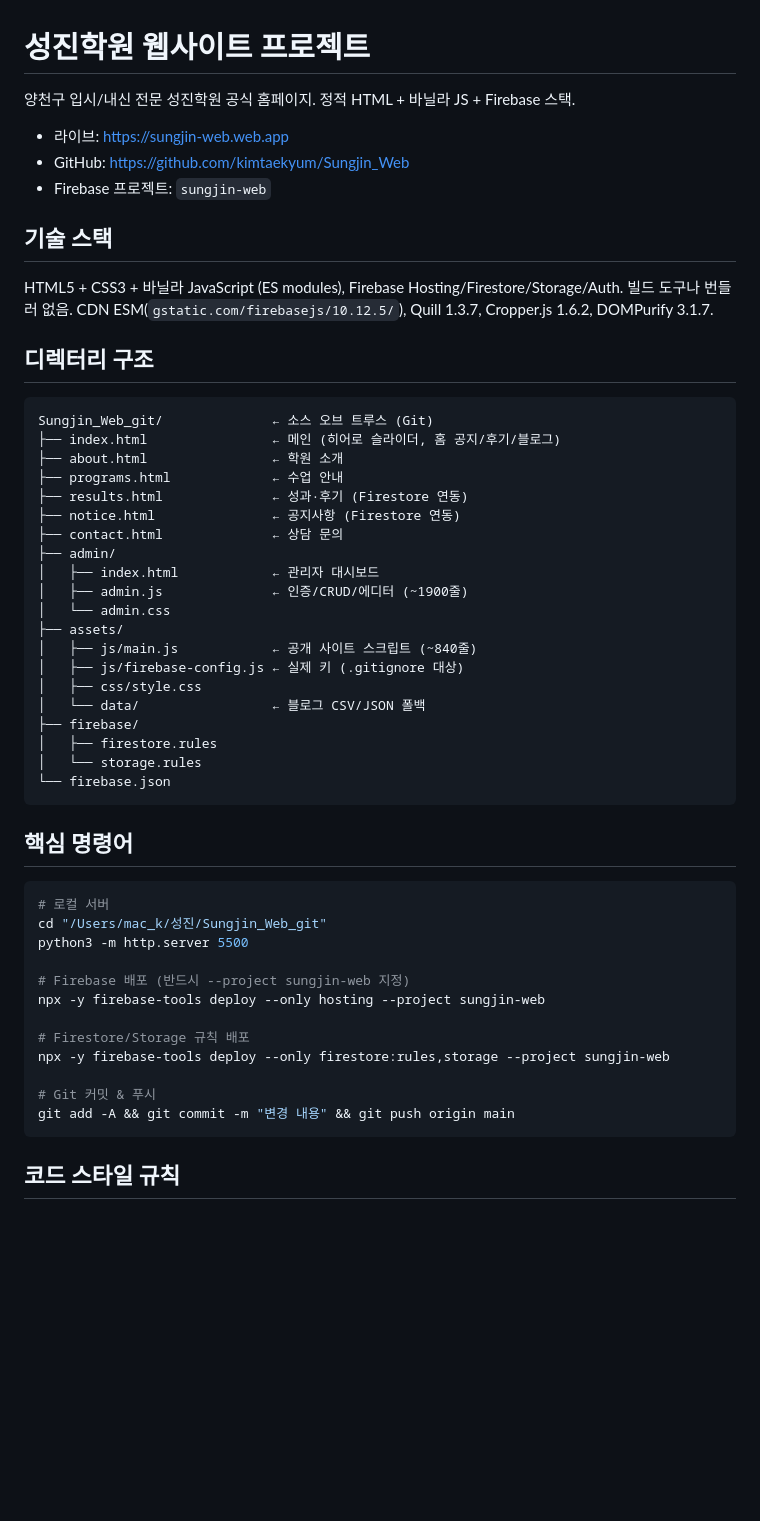
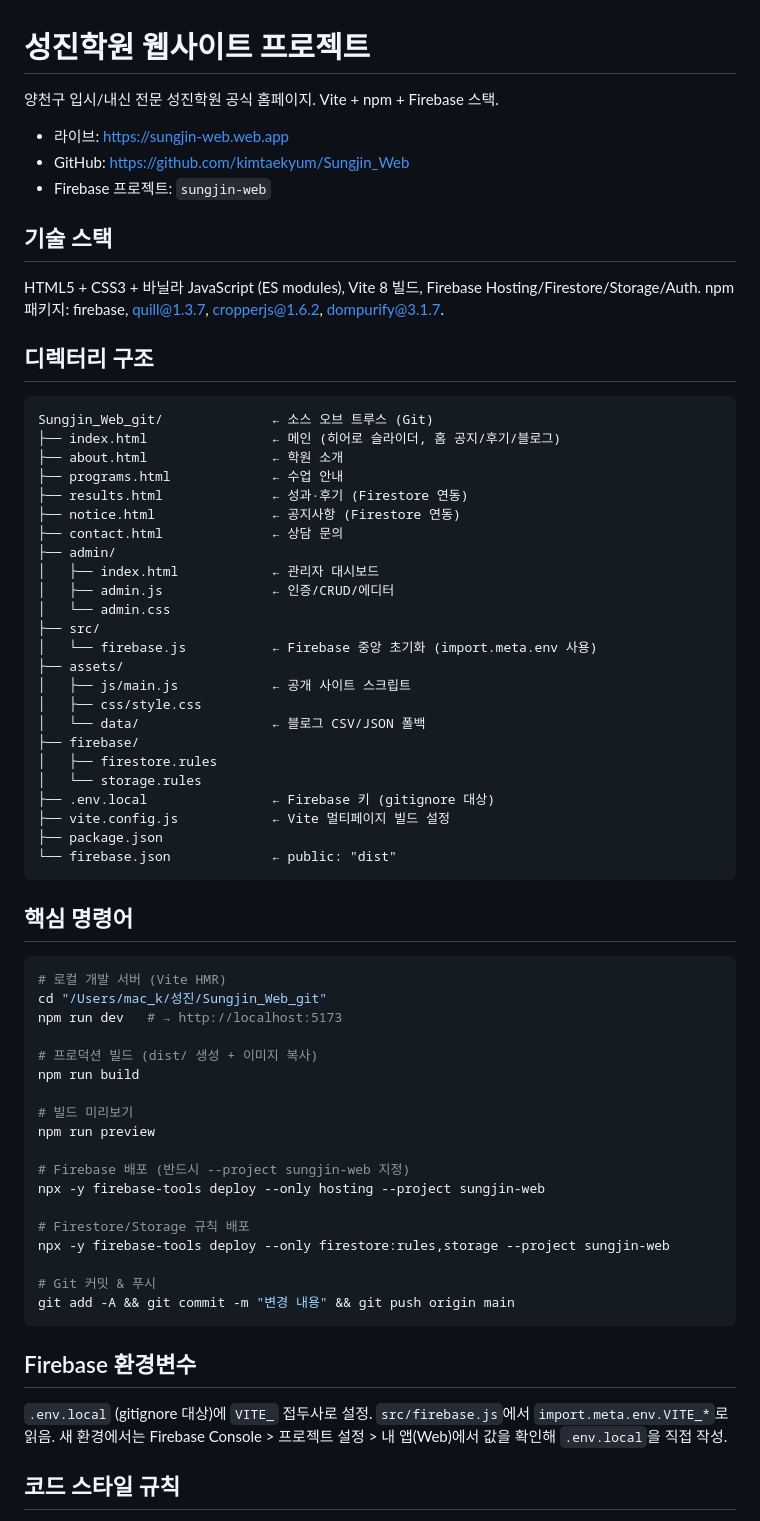
Before and after one commit to kimtaekyum/Sungjin_Web, a Markdown page: CLAUDE.md, the part around one of its changes. Rendered like a GitHub page; blank space fills up the shorter version.

Commit message:
docs: Vite 마이그레이션 반영하여 CLAUDE.md, HANDOVER.md 업데이트
Co-Authored-By: Claude Sonnet 4.6 <noreply@anthropic.com>

````diff
--- a/CLAUDE.md
+++ b/CLAUDE.md
@@ -1,6 +1,6 @@
 # 성진학원 웹사이트 프로젝트
 
-양천구 입시/내신 전문 성진학원 공식 홈페이지. 정적 HTML + 바닐라 JS + Firebase 스택.
+양천구 입시/내신 전문 성진학원 공식 홈페이지. Vite + npm + Firebase 스택.
 
 - 라이브: https://sungjin-web.web.app
 - GitHub: https://github.com/kimtaekyum/Sungjin_Web
@@ -8,8 +8,8 @@
 
 ## 기술 스택
 
-HTML5 + CSS3 + 바닐라 JavaScript (ES modules), Firebase Hosting/Firestore/Storage/Auth.
-빌드 도구나 번들러 없음. CDN ESM(`gstatic.com/firebasejs/10.12.5/`), Quill 1.3.7, Cropper.js 1.6.2, DOMPurify 3.1.7.
+HTML5 + CSS3 + 바닐라 JavaScript (ES modules), Vite 8 빌드, Firebase Hosting/Firestore/Storage/Auth.
+npm 패키지: firebase, quill@1.3.7, cropperjs@1.6.2, dompurify@3.1.7.
 
 ## 디렉터리 구조
 
@@ -23,25 +23,35 @@ Sungjin_Web_git/              ← 소스 오브 트루스 (Git)
 ├── contact.html              ← 상담 문의
 ├── admin/
 │   ├── index.html            ← 관리자 대시보드
-│   ├── admin.js              ← 인증/CRUD/에디터 (~1900줄)
+│   ├── admin.js              ← 인증/CRUD/에디터
 │   └── admin.css
+├── src/
+│   └── firebase.js           ← Firebase 중앙 초기화 (import.meta.env 사용)
 ├── assets/
-│   ├── js/main.js            ← 공개 사이트 스크립트 (~840줄)
-│   ├── js/firebase-config.js ← 실제 키 (.gitignore 대상)
+│   ├── js/main.js            ← 공개 사이트 스크립트
 │   ├── css/style.css
 │   └── data/                 ← 블로그 CSV/JSON 폴백
 ├── firebase/
 │   ├── firestore.rules
 │   └── storage.rules
-└── firebase.json
+├── .env.local                ← Firebase 키 (gitignore 대상)
+├── vite.config.js            ← Vite 멀티페이지 빌드 설정
+├── package.json
+└── firebase.json             ← public: "dist"
 ```
 
 ## 핵심 명령어
 
 ```bash
-# 로컬 서버
+# 로컬 개발 서버 (Vite HMR)
 cd "/Users/mac_k/성진/Sungjin_Web_git"
-python3 -m http.server 5500
+npm run dev   # → http://localhost:5173
+
+# 프로덕션 빌드 (dist/ 생성 + 이미지 복사)
+npm run build
+
+# 빌드 미리보기
+npm run preview
 
 # Firebase 배포 (반드시 --project sungjin-web 지정)
 npx -y firebase-tools deploy --only hosting --project sungjin-web
@@ -52,6 +62,11 @@ npx -y firebase-tools deploy --only firestore:rules,storage --project sungjin-we
 # Git 커밋 & 푸시
 git add -A && git commit -m "변경 내용" && git push origin main
 ```
+
+## Firebase 환경변수
+
+`.env.local` (gitignore 대상)에 `VITE_` 접두사로 설정. `src/firebase.js`에서 `import.meta.env.VITE_*`로 읽음.
+새 환경에서는 Firebase Console > 프로젝트 설정 > 내 앱(Web)에서 값을 확인해 `.env.local`을 직접 작성.
 
 ## 코드 스타일 규칙
 
````
Also changed, not shown: other parts of CLAUDE.md (+2 -23 lines), HANDOVER.md (+10 -8 lines).
